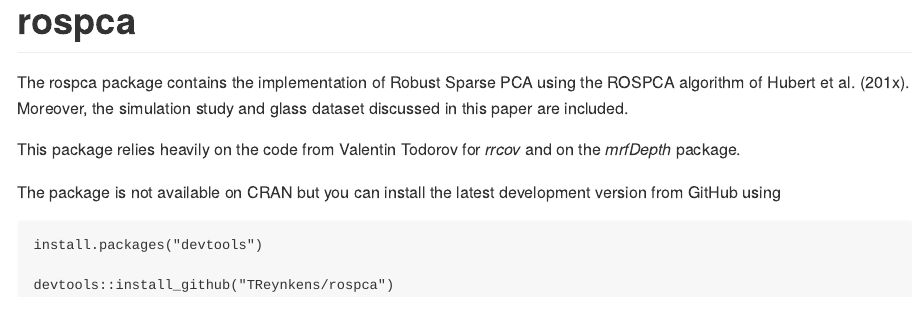
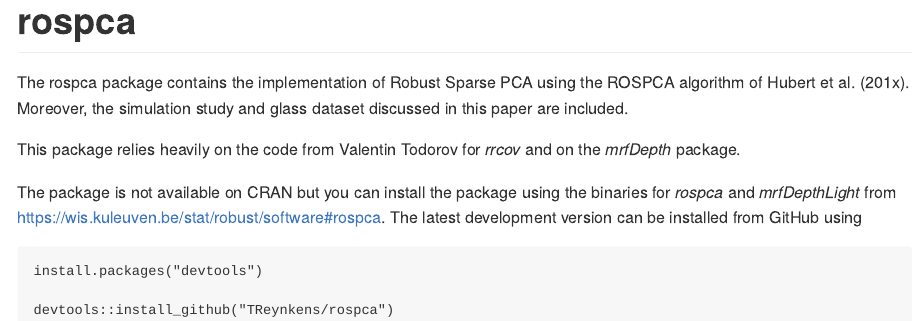
Before and after one commit to TReynkens/rospca, an R Markdown document (README.Rmd): the page in a window 1100 px wide, from its top. The pictures show the output file README.md that the author committed with the source, drawn offline in the style of GitHub.

Commit message:
Update README

````diff
--- a/README.Rmd
+++ b/README.Rmd
@@ -21,7 +21,9 @@
 
 This package relies heavily on the code from Valentin Todorov for *rrcov* and on the *mrfDepth* package.
 
-The package is not available on CRAN but you can install the latest development version from GitHub using
+The package is not available on CRAN but you can install the package using the binaries for *rospca* and *mrfDepthLight* from
+[https://wis.kuleuven.be/stat/robust/software#rospca](https://wis.kuleuven.be/stat/robust/software#rospca).
+The latest development version can be installed from GitHub using
 
 ```
 install.packages("devtools")
````
Also changed, not shown: README.md.
